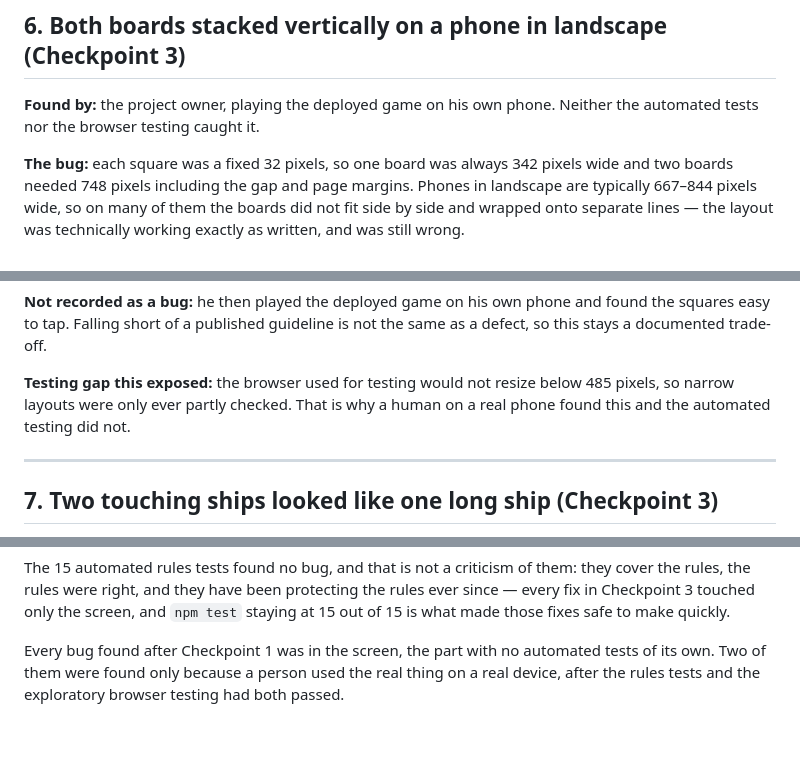
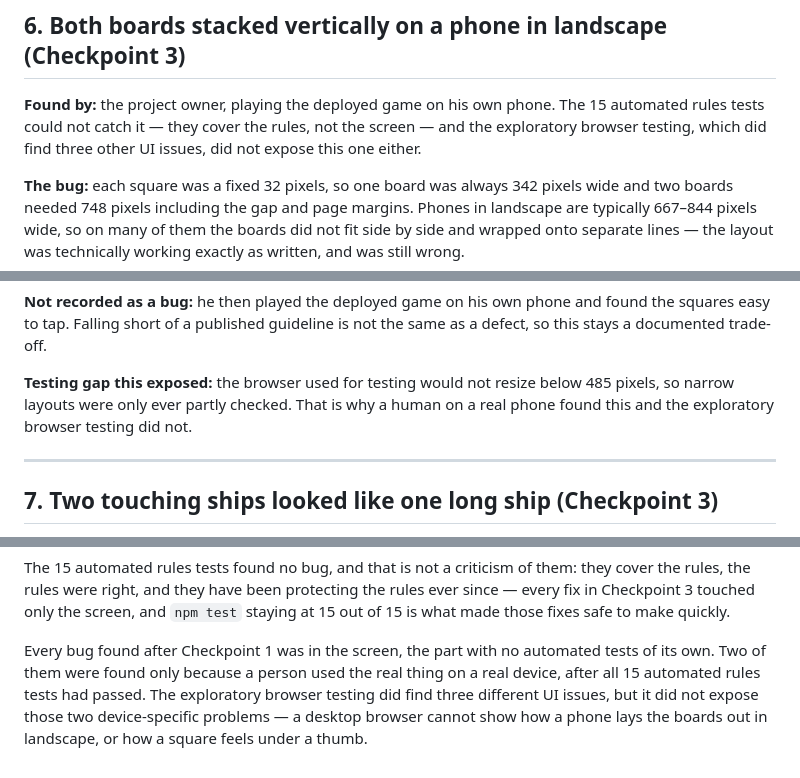
Before and after one commit to maom-dev/battleship-with-devin, a Markdown page: DEBUGGING.md, 3 parts joined by grey strips. Drawn GitHub-style; blank space fills up the shorter version.

```diff
--- a/DEBUGGING.md
+++ b/DEBUGGING.md
@@ -111,8 +111,9 @@ had left, so the final score could not be read.
 
 ## 6. Both boards stacked vertically on a phone in landscape (Checkpoint 3)
 
-**Found by:** the project owner, playing the deployed game on his own phone. Neither the
-automated tests nor the browser testing caught it.
+**Found by:** the project owner, playing the deployed game on his own phone. The 15 automated
+rules tests could not catch it — they cover the rules, not the screen — and the exploratory
+browser testing, which did find three other UI issues, did not expose this one either.
 
 **The bug:** each square was a fixed 32 pixels, so one board was always 342 pixels wide and
 two boards needed 748 pixels including the gap and page margins. Phones in landscape are
@@ -138,7 +139,7 @@ this stays a documented trade-off.
 
 **Testing gap this exposed:** the browser used for testing would not resize below 485
 pixels, so narrow layouts were only ever partly checked. That is why a human on a real
-phone found this and the automated testing did not.
+phone found this and the exploratory browser testing did not.
 
 ---
 
@@ -210,4 +211,7 @@ those fixes safe to make quickly.
 
 Every bug found after Checkpoint 1 was in the screen, the part with no automated tests of its
 own. Two of them were found only because a person used the real thing on a real device, after
-the rules tests and the exploratory browser testing had both passed.
+all 15 automated rules tests had passed. The exploratory browser testing did find three
+different UI issues, but it did not expose those two device-specific problems — a desktop
+browser cannot show how a phone lays the boards out in landscape, or how a square feels under
+a thumb.
```
Also changed, not shown: README.md (+3 -1 lines).
